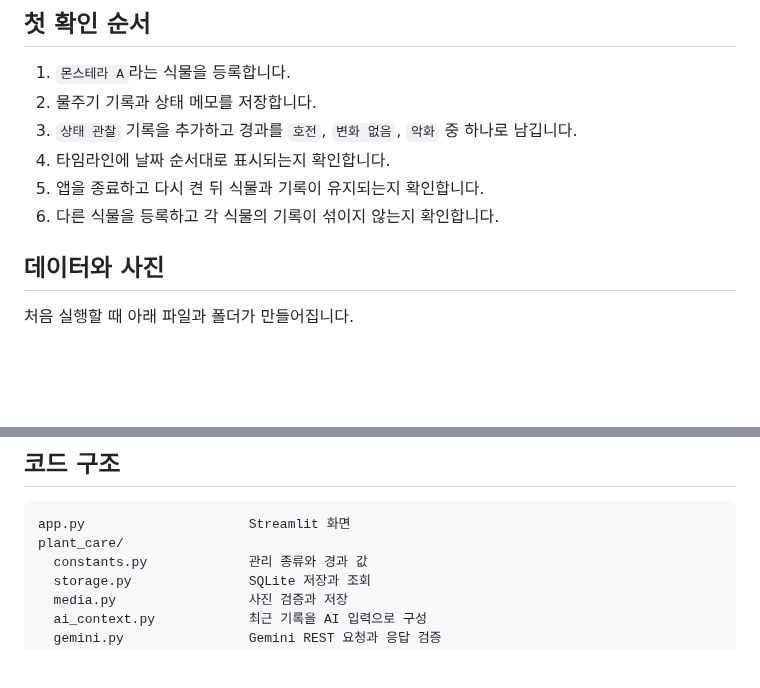
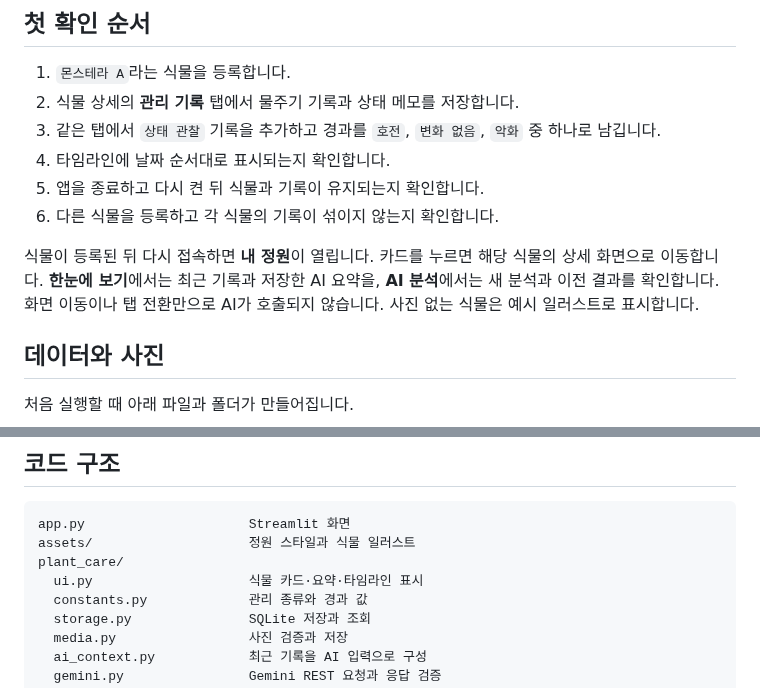
Before and after one commit to Mhoyoung/plant-care-ai, a Markdown page: docs/RUNNING.md, 2 parts joined by grey strips. GitHub-like rendering; blank space fills up the shorter version.

````diff
--- a/docs/RUNNING.md
+++ b/docs/RUNNING.md
@@ -40,11 +40,15 @@ python3 -m venv .venv
 ## 첫 확인 순서
 
 1. `몬스테라 A`라는 식물을 등록합니다.
-2. 물주기 기록과 상태 메모를 저장합니다.
-3. `상태 관찰` 기록을 추가하고 경과를 `호전`, `변화 없음`, `악화` 중 하나로 남깁니다.
+2. 식물 상세의 **관리 기록** 탭에서 물주기 기록과 상태 메모를 저장합니다.
+3. 같은 탭에서 `상태 관찰` 기록을 추가하고 경과를 `호전`, `변화 없음`, `악화` 중 하나로 남깁니다.
 4. 타임라인에 날짜 순서대로 표시되는지 확인합니다.
 5. 앱을 종료하고 다시 켠 뒤 식물과 기록이 유지되는지 확인합니다.
 6. 다른 식물을 등록하고 각 식물의 기록이 섞이지 않는지 확인합니다.
+
+식물이 등록된 뒤 다시 접속하면 **내 정원**이 열립니다. 카드를 누르면 해당 식물의 상세 화면으로 이동합니다.
+**한눈에 보기**에서는 최근 기록과 저장한 AI 요약을, **AI 분석**에서는 새 분석과 이전 결과를 확인합니다.
+화면 이동이나 탭 전환만으로 AI가 호출되지 않습니다. 사진 없는 식물은 예시 일러스트로 표시합니다.
 
 ## 데이터와 사진
 
@@ -70,7 +74,9 @@ JSON 다운로드에는 사진 내용이 포함되지 않습니다. 전체 백
 
 ```text
 app.py                     Streamlit 화면
+assets/                    정원 스타일과 식물 일러스트
 plant_care/
+  ui.py                    식물 카드·요약·타임라인 표시
   constants.py             관리 종류와 경과 값
   storage.py               SQLite 저장과 조회
   media.py                 사진 검증과 저장
````
Also changed, not shown: README.md (+7 -4 lines), docs/AI_SETUP.md (+1 -1 lines), docs/images/app-garden.jpg (added), 6 other files.
